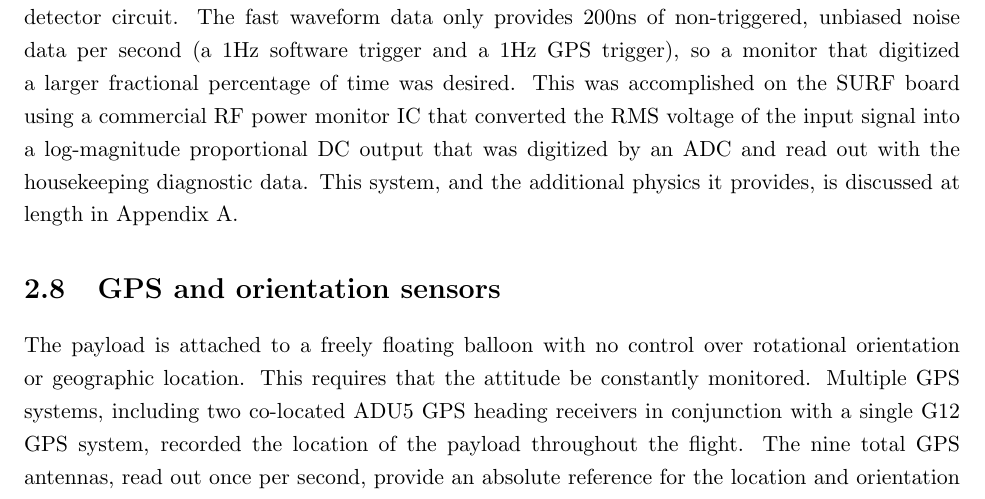
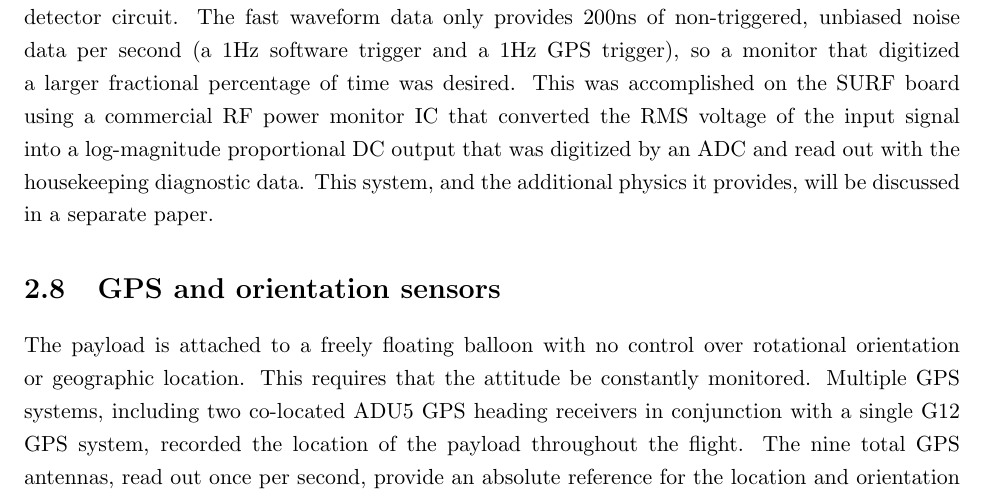
Before and after one commit to Brotter/Dissertation, a LaTeX thesis (thesis.tex, which reads Chapter2_ANITA.tex): part of page 56 of 123, cut so that both start at the same text. Compiled offline with pdfLaTeX.

Commit message:
RF power monitor will wait till another day

```diff
--- a/Chapter2_ANITA.tex
+++ b/Chapter2_ANITA.tex
@@ -412,7 +412,7 @@
 
 
 \section{RF Power Monitor}
-	An additional measurement of the RF signal is done by a broad band radio frequency power detector circuit.  The fast waveform data only provides 200ns of non-triggered, unbiased noise data per second (a 1Hz software trigger and a 1Hz GPS trigger), so a monitor that digitized a larger fractional percentage of time was desired.  This was accomplished on the SURF board using a commercial RF power monitor IC that converted the RMS voltage of the input signal into a log-magnitude proportional DC output that was digitized by an ADC and read out with the housekeeping diagnostic data.  This system, and the additional physics it provides, is discussed at length in Appendix A.
+	An additional measurement of the RF signal is done by a broad band radio frequency power detector circuit.  The fast waveform data only provides 200ns of non-triggered, unbiased noise data per second (a 1Hz software trigger and a 1Hz GPS trigger), so a monitor that digitized a larger fractional percentage of time was desired.  This was accomplished on the SURF board using a commercial RF power monitor IC that converted the RMS voltage of the input signal into a log-magnitude proportional DC output that was digitized by an ADC and read out with the housekeeping diagnostic data.  This system, and the additional physics it provides, will be discussed in a separate paper.
 
 
 \section{GPS and orientation sensors}
```
